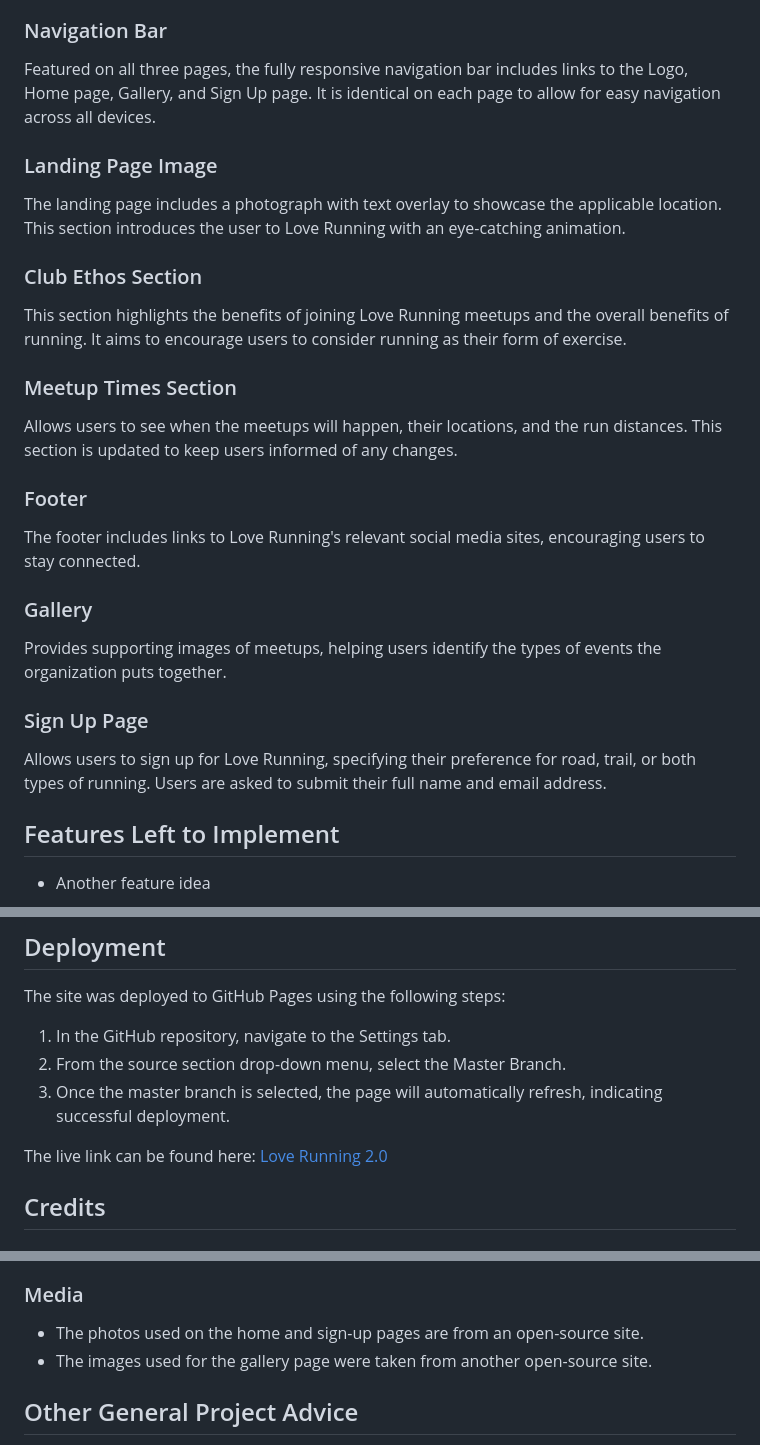
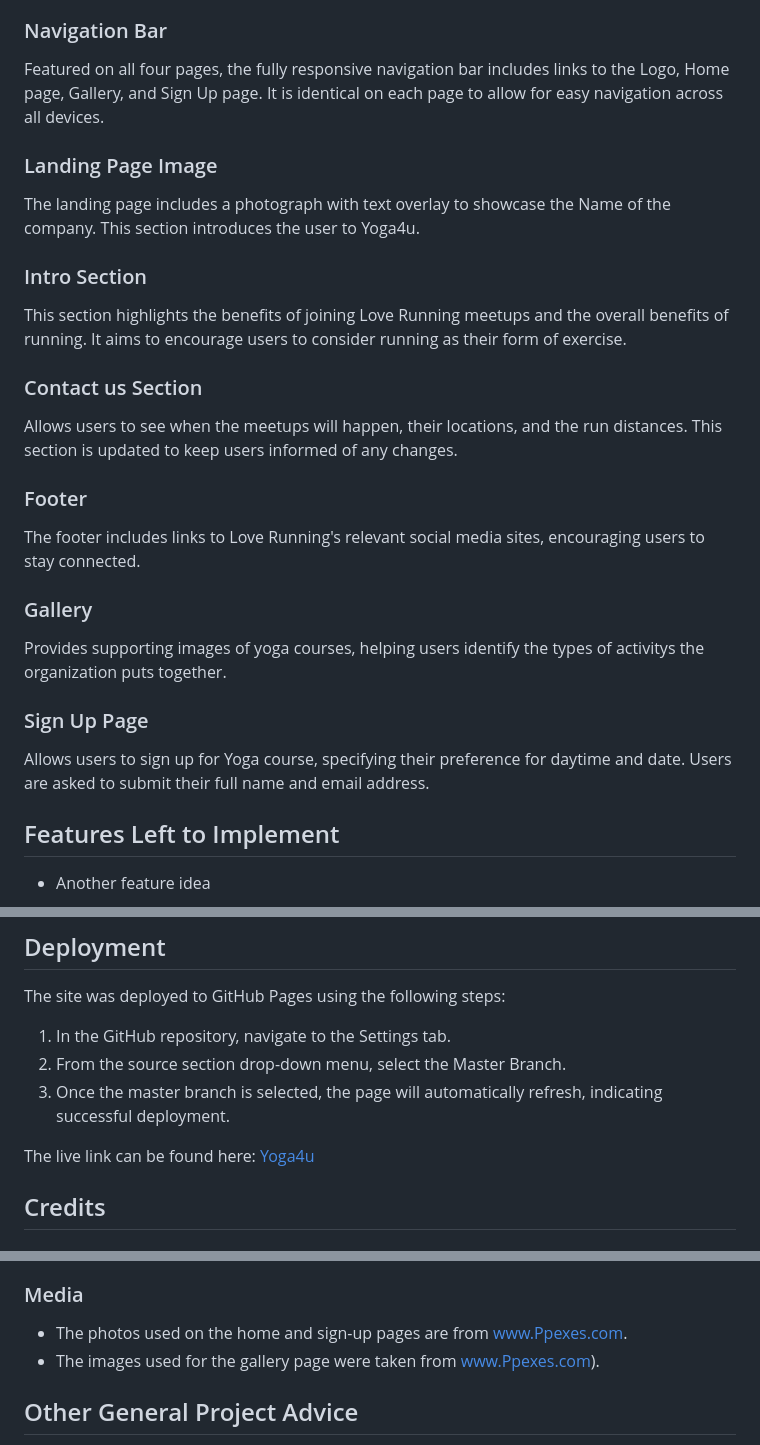
Before and after one commit to DesislavaNaydenova/Yoga4u, a Markdown page: README.md, 3 parts joined by grey strips. Drawn GitHub-style.

```diff
--- a/README.md
+++ b/README.md
@@ -12,17 +12,17 @@ In this section, we will go over the different parts of the project and describe
 
 ### Navigation Bar
 
-Featured on all three pages, the fully responsive navigation bar includes links to the Logo, Home page, Gallery, and Sign Up page. It is identical on each page to allow for easy navigation across all devices.
+Featured on all four pages, the fully responsive navigation bar includes links to the Logo, Home page, Gallery, and Sign Up page. It is identical on each page to allow for easy navigation across all devices.
 
 ### Landing Page Image
 
-The landing page includes a photograph with text overlay to showcase the applicable location. This section introduces the user to Love Running with an eye-catching animation.
+The landing page includes a photograph with text overlay to showcase the Name of the company. This section introduces the user to Yoga4u.
 
-### Club Ethos Section
+### Intro Section
 
 This section highlights the benefits of joining Love Running meetups and the overall benefits of running. It aims to encourage users to consider running as their form of exercise.
 
-### Meetup Times Section
+### Contact us Section
 
 Allows users to see when the meetups will happen, their locations, and the run distances. This section is updated to keep users informed of any changes.
 
@@ -32,11 +32,11 @@ The footer includes links to Love Running's relevant social media sites, encoura
 
 ### Gallery
 
-Provides supporting images of meetups, helping users identify the types of events the organization puts together.
+Provides supporting images of yoga courses, helping users identify the types of activitys the organization puts together.
 
 ### Sign Up Page
 
-Allows users to sign up for Love Running, specifying their preference for road, trail, or both types of running. Users are asked to submit their full name and email address.
+Allows users to sign up for Yoga course, specifying their preference for daytime and date. Users are asked to submit their full name and email address.
 
 ## Features Left to Implement
 
@@ -68,7 +68,7 @@ The site was deployed to GitHub Pages using the following steps:
 2. From the source section drop-down menu, select the Master Branch.
 3. Once the master branch is selected, the page will automatically refresh, indicating successful deployment.
 
-The live link can be found here: [Love Running 2.0](https://code-institute-org.github.io/love-running-2.0/index.html)
+The live link can be found here: [Yoga4u](https://desislavanaydenova.github.io/Yoga4u/index.html)
 
 ## Credits
 
@@ -79,8 +79,8 @@ The live link can be found here: [Love Running 2.0](https://code-institute-org.g
 
 ### Media
 
-- The photos used on the home and sign-up pages are from an open-source site.
-- The images used for the gallery page were taken from another open-source site.
+- The photos used on the home and sign-up pages are from [www.Ppexes.com](<https://www.pexels.com/>).
+- The images used for the gallery page were taken from [www.Ppexes.com](https://www.pexels.com/)).
 
 ## Other General Project Advice
 
```
Also changed, not shown: other parts of README.md (+1 -1 lines).
